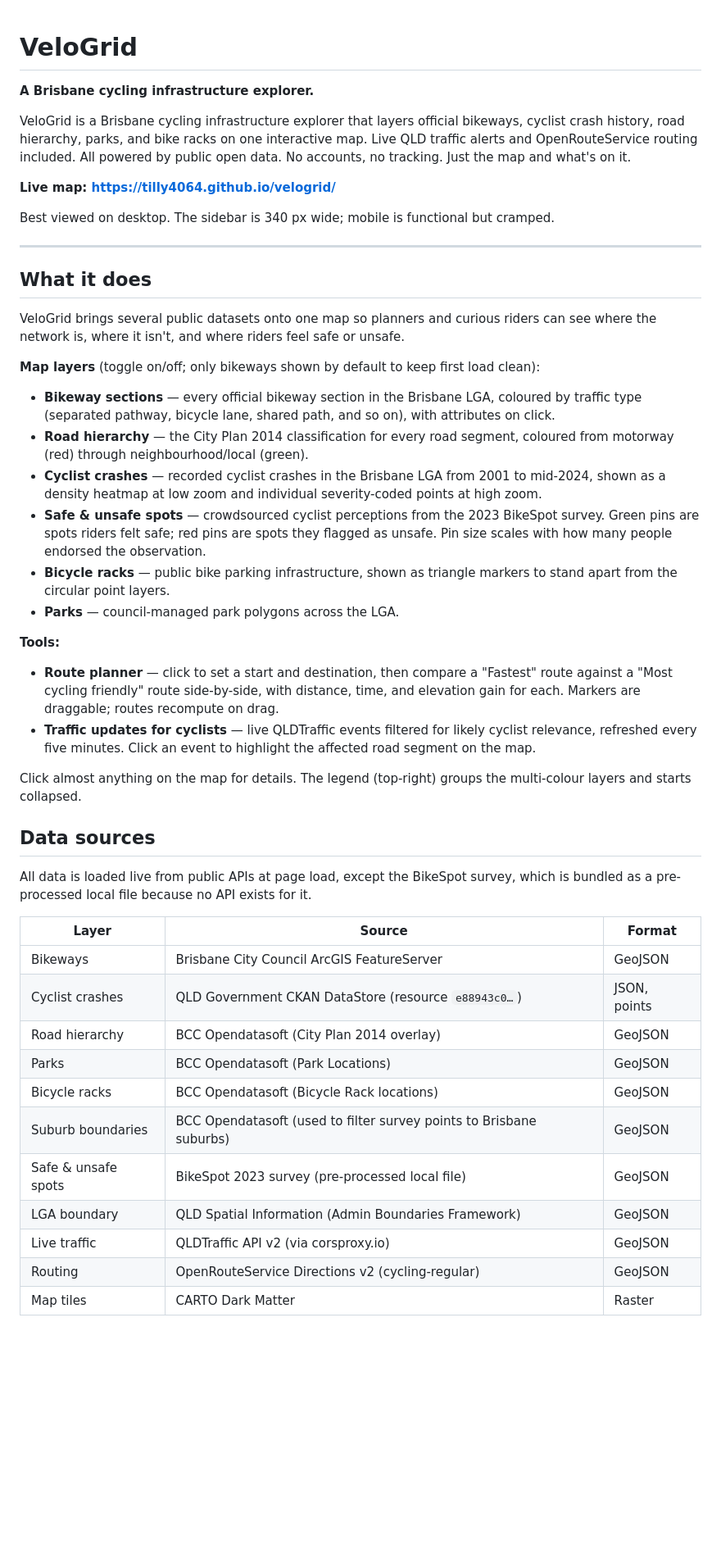
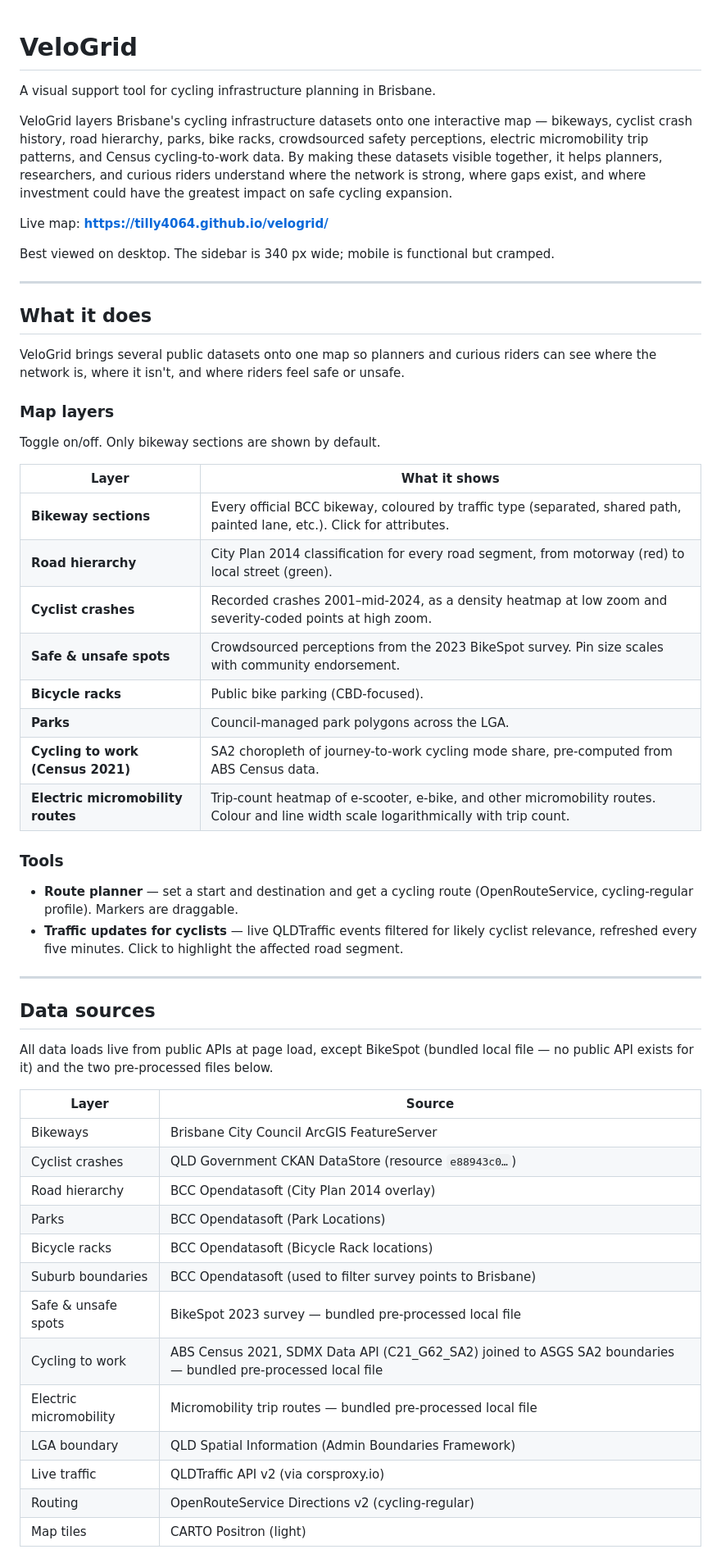
Before and after one commit to tilly4064/velogrid, a Markdown page: README.md, the part around one of its changes. Shown at 82% size. Rendered like a GitHub page; blank space fills up the shorter version.

```diff
--- a/README.md
+++ b/README.md
@@ -1,10 +1,9 @@
 # VeloGrid
+A visual support tool for cycling infrastructure planning in Brisbane.
 
-**A Brisbane cycling infrastructure explorer.**
+VeloGrid layers Brisbane's cycling infrastructure datasets onto one interactive map — bikeways, cyclist crash history, road hierarchy, parks, bike racks, crowdsourced safety perceptions, electric micromobility trip patterns, and Census cycling-to-work data. By making these datasets visible together, it helps planners, researchers, and curious riders understand where the network is strong, where gaps exist, and where investment could have the greatest impact on safe cycling expansion.
 
-VeloGrid is a Brisbane cycling infrastructure explorer that layers official bikeways, cyclist crash history, road hierarchy, parks, and bike racks on one interactive map. Live QLD traffic alerts and OpenRouteService routing included. All powered by public open data. No accounts, no tracking. Just the map and what's on it.
-
-**Live map: https://tilly4064.github.io/velogrid/**
+Live map: **https://tilly4064.github.io/velogrid/**
 
 Best viewed on desktop. The sidebar is 340 px wide; mobile is functional but cramped.
 
@@ -14,36 +13,43 @@ Best viewed on desktop. The sidebar is 340 px wide; mobile is functional but cra
 
 VeloGrid brings several public datasets onto one map so planners and curious riders can see where the network is, where it isn't, and where riders feel safe or unsafe.
 
-**Map layers** (toggle on/off; only bikeways shown by default to keep first load clean):
+### Map layers
+Toggle on/off. Only bikeway sections are shown by default.
 
-- **Bikeway sections** — every official bikeway section in the Brisbane LGA, coloured by traffic type (separated pathway, bicycle lane, shared path, and so on), with attributes on click.
-- **Road hierarchy** — the City Plan 2014 classification for every road segment, coloured from motorway (red) through neighbourhood/local (green).
-- **Cyclist crashes** — recorded cyclist crashes in the Brisbane LGA from 2001 to mid-2024, shown as a density heatmap at low zoom and individual severity-coded points at high zoom.
-- **Safe & unsafe spots** — crowdsourced cyclist perceptions from the 2023 BikeSpot survey. Green pins are spots riders felt safe; red pins are spots they flagged as unsafe. Pin size scales with how many people endorsed the observation.
-- **Bicycle racks** — public bike parking infrastructure, shown as triangle markers to stand apart from the circular point layers.
-- **Parks** — council-managed park polygons across the LGA.
+| Layer | What it shows |
+|---|---|
+| **Bikeway sections** | Every official BCC bikeway, coloured by traffic type (separated, shared path, painted lane, etc.). Click for attributes. |
+| **Road hierarchy** | City Plan 2014 classification for every road segment, from motorway (red) to local street (green). |
+| **Cyclist crashes** | Recorded crashes 2001–mid-2024, as a density heatmap at low zoom and severity-coded points at high zoom. |
+| **Safe & unsafe spots** | Crowdsourced perceptions from the 2023 BikeSpot survey. Pin size scales with community endorsement. |
+| **Bicycle racks** | Public bike parking (CBD-focused). |
+| **Parks** | Council-managed park polygons across the LGA. |
+| **Cycling to work (Census 2021)** | SA2 choropleth of journey-to-work cycling mode share, pre-computed from ABS Census data. |
+| **Electric micromobility routes** | Trip-count heatmap of e-scooter, e-bike, and other micromobility routes. Colour and line width scale logarithmically with trip count. |
 
-**Tools:**
+### Tools
+- **Route planner** — set a start and destination and get a cycling route (OpenRouteService, cycling-regular profile). Markers are draggable.
+- **Traffic updates for cyclists** — live QLDTraffic events filtered for likely cyclist relevance, refreshed every five minutes. Click to highlight the affected road segment.
 
-- **Route planner** — click to set a start and destination, then compare a "Fastest" route against a "Most cycling friendly" route side-by-side, with distance, time, and elevation gain for each. Markers are draggable; routes recompute on drag.
-- **Traffic updates for cyclists** — live QLDTraffic events filtered for likely cyclist relevance, refreshed every five minutes. Click an event to highlight the affected road segment on the map.
-
-Click almost anything on the map for details. The legend (top-right) groups the multi-colour layers and starts collapsed.
+---
 
 ## Data sources
 
-All data is loaded live from public APIs at page load, except the BikeSpot survey, which is bundled as a pre-processed local file because no API exists for it.
+All data loads live from public APIs at page load, except BikeSpot (bundled local file — no public API exists for it) and the two pre-processed files below.
 
-| Layer | Source | Format |
-|---|---|---|
-| Bikeways | Brisbane City Council ArcGIS FeatureServer | GeoJSON |
-| Cyclist crashes | QLD Government CKAN DataStore (resource `e88943c0…`) | JSON, points |
-| Road hierarchy | BCC Opendatasoft (City Plan 2014 overlay) | GeoJSON |
-| Parks | BCC Opendatasoft (Park Locations) | GeoJSON |
-| Bicycle racks | BCC Opendatasoft (Bicycle Rack locations) | GeoJSON |
-| Suburb boundaries | BCC Opendatasoft (used to filter survey points to Brisbane suburbs) | GeoJSON |
-| Safe & unsafe spots | BikeSpot 2023 survey (pre-processed local file) | GeoJSON |
-| LGA boundary | QLD Spatial Information (Admin Boundaries Framework) | GeoJSON |
-| Live traffic | QLDTraffic API v2 (via corsproxy.io) | GeoJSON |
-| Routing | OpenRouteService Directions v2 (cycling-regular) | GeoJSON |
-| Map tiles | CARTO Dark Matter | Raster |
+| Layer | Source |
+|---|---|
+| Bikeways | Brisbane City Council ArcGIS FeatureServer |
+| Cyclist crashes | QLD Government CKAN DataStore (resource `e88943c0…`) |
+| Road hierarchy | BCC Opendatasoft (City Plan 2014 overlay) |
+| Parks | BCC Opendatasoft (Park Locations) |
+| Bicycle racks | BCC Opendatasoft (Bicycle Rack locations) |
+| Suburb boundaries | BCC Opendatasoft (used to filter survey points to Brisbane) |
+| Safe & unsafe spots | BikeSpot 2023 survey — bundled pre-processed local file |
+| Cycling to work | ABS Census 2021, SDMX Data API (C21_G62_SA2) joined to ASGS SA2 boundaries — bundled pre-processed local file |
+| Electric micromobility | Micromobility trip routes — bundled pre-processed local file |
+| LGA boundary | QLD Spatial Information (Admin Boundaries Framework) |
+| Live traffic | QLDTraffic API v2 (via corsproxy.io) |
+| Routing | OpenRouteService Directions v2 (cycling-regular) |
+| Map tiles | CARTO Positron (light) |
+
```
Also changed, not shown: other parts of README.md (+35 -26 lines).
